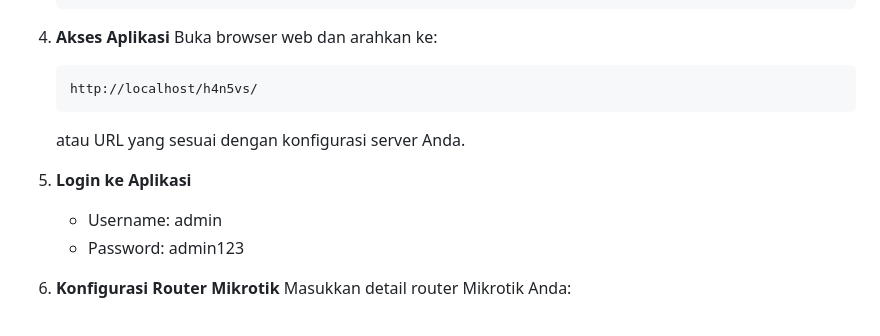
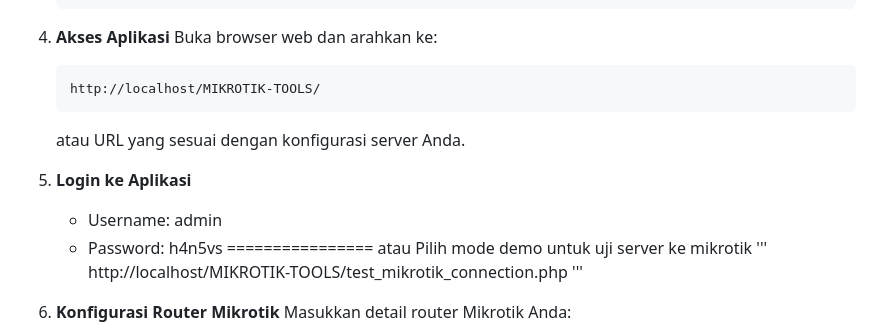
Before and after one commit to znyber/MIKROTIK-TOOLS, a Markdown page: README.md, the part around the change. GitHub-like rendering.

````diff
--- a/README.md
+++ b/README.md
@@ -42,13 +42,18 @@ Aplikasi monitoring dan keamanan untuk router Mikrotik berbasis PHP.
 4. **Akses Aplikasi**
    Buka browser web dan arahkan ke:
    ```
-   http://localhost/h4n5vs/
+   http://localhost/MIKROTIK-TOOLS/
    ```
    atau URL yang sesuai dengan konfigurasi server Anda.
 
 5. **Login ke Aplikasi**
    - Username: admin
-   - Password: admin123
+   - Password: h4n5vs
+     ================ atau Pilih mode demo
+     untuk uji server ke mikrotik
+     '''
+     http://localhost/MIKROTIK-TOOLS/test_mikrotik_connection.php
+     '''
 
 6. **Konfigurasi Router Mikrotik**
    Masukkan detail router Mikrotik Anda:
````
